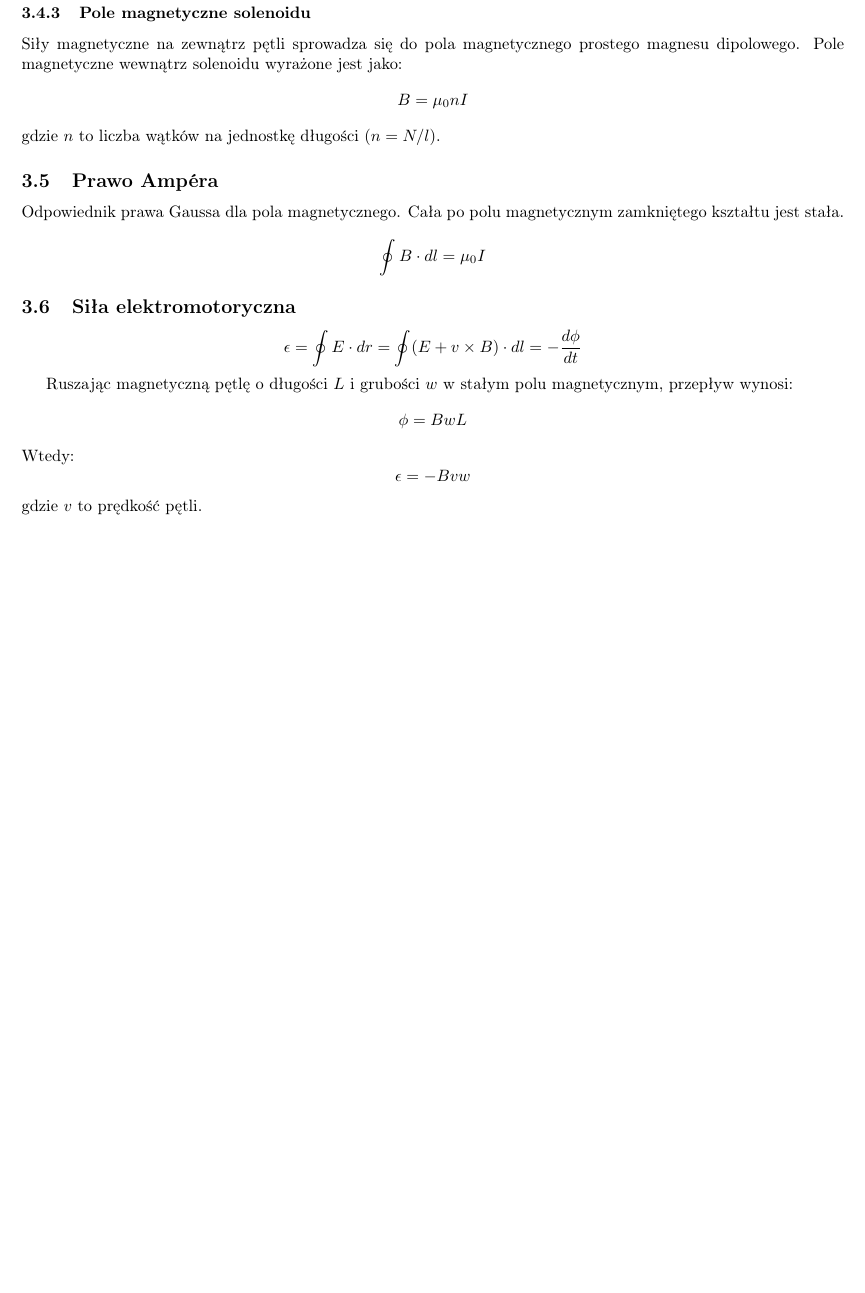
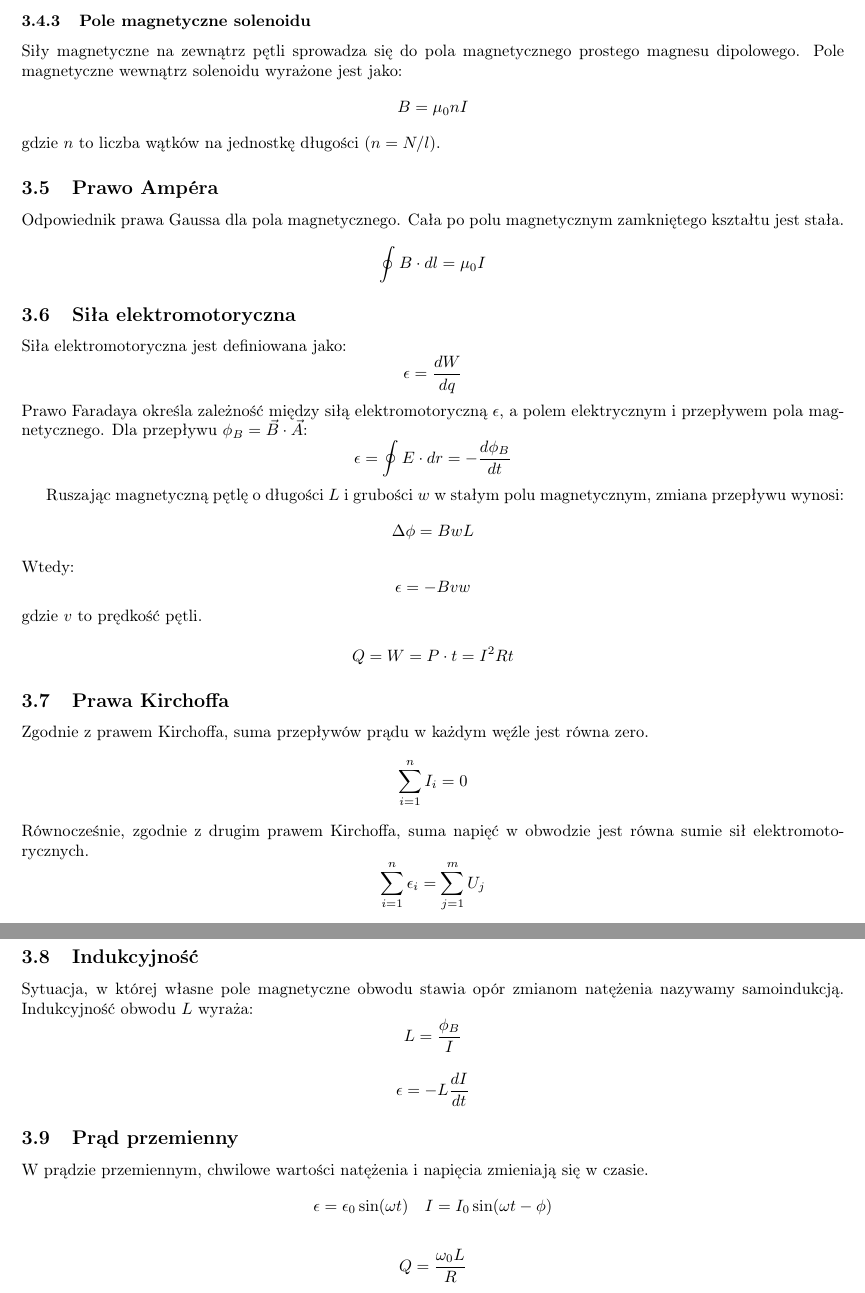
Before and after one commit to TCA166/notes, a LaTeX document (elektryczność/elektryczność.tex): part of page 9 of 9 before the commit and two parts of pages 9 and 10 of 10 after it, the two joined at a grey line, cut so that both start at the same text, the shorter picture padded with empty space. Compiled offline with pdfLaTeX.

Commit message:
Dod elektryczność

```diff
--- a/elektryczność/elektryczność.tex
+++ b/elektryczność/elektryczność.tex
@@ -641,15 +641,20 @@ $$
 
 \subsection{Siła elektromotoryczna}
 
+Siła elektromotoryczna jest definiowana jako:
 $$
-\epsilon = \oint E \cdot dr = \oint (E + v \times B) \cdot dl =  -
-\frac{d \phi}{dt}
+\epsilon = \frac{dW}{dq}
 $$
+Prawo Faradaya określa zależność między siłą elektromotoryczną
+$\epsilon$, a polem elektrycznym i przepływem pola magnetycznego. Dla
+przepływu $\phi_B = \vec{B} \cdot \vec{A}$:
+$$\epsilon = \oint E \cdot dr = -
+\frac{d \phi_B}{dt}$$
 
 Ruszając magnetyczną pętlę o długości $L$ i grubości $w$ w stałym
-polu magnetycznym, przepływ wynosi:
+polu magnetycznym, zmiana przepływu wynosi:
 $$
-\phi = BwL
+\Delta \phi = BwL
 $$
 Wtedy:
 $$
@@ -657,4 +662,45 @@ $$
 $$
 gdzie $v$ to prędkość pętli.
 
+$$
+Q = W = P \cdot t = I^2 Rt
+$$
+
+\subsection{Prawa Kirchoffa}
+
+Zgodnie z prawem Kirchoffa, suma przepływów prądu w każdym węźle jest
+równa zero.
+$$
+\sum_{i=1}^{n} I_i = 0
+$$
+Równocześnie, zgodnie z drugim prawem Kirchoffa, suma napięć w obwodzie
+jest równa sumie sił elektromotorycznych.
+$$
+\sum_{i=1}^{n} \epsilon_i = \sum_{j=1}^{m} U_j
+$$
+
+\subsection{Indukcyjność}
+
+Sytuacja, w której własne pole magnetyczne obwodu stawia opór zmianom
+natężenia nazywamy samoindukcją. Indukcyjność obwodu $L$ wyraża:
+$$
+L = \frac{\phi_B}{I}
+$$
+
+$$
+\epsilon = - L \frac{dI}{dt}
+$$
+
+\subsection{Prąd przemienny}
+
+W prądzie przemiennym, chwilowe wartości natężenia i napięcia
+zmieniają się w czasie.
+$$
+\epsilon = \epsilon_0 \sin(\omega t) \quad I = I_0 \sin(\omega t - \phi)
+$$
+
+$$
+Q = \frac{\omega_0 L}{R}
+$$
+
 \end{document}
```
Also changed, not shown: elektryczność/elektryczność.pdf, elektryczność/elektryczność.tex (4 more changed lines).
